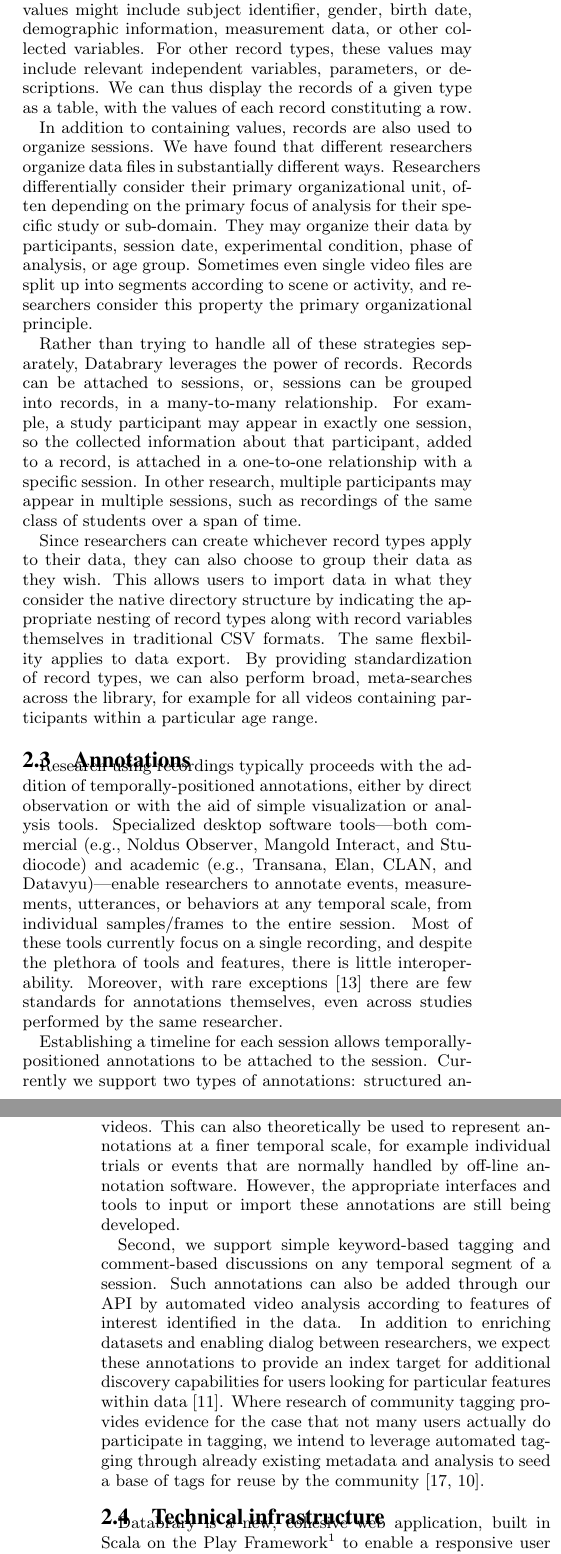
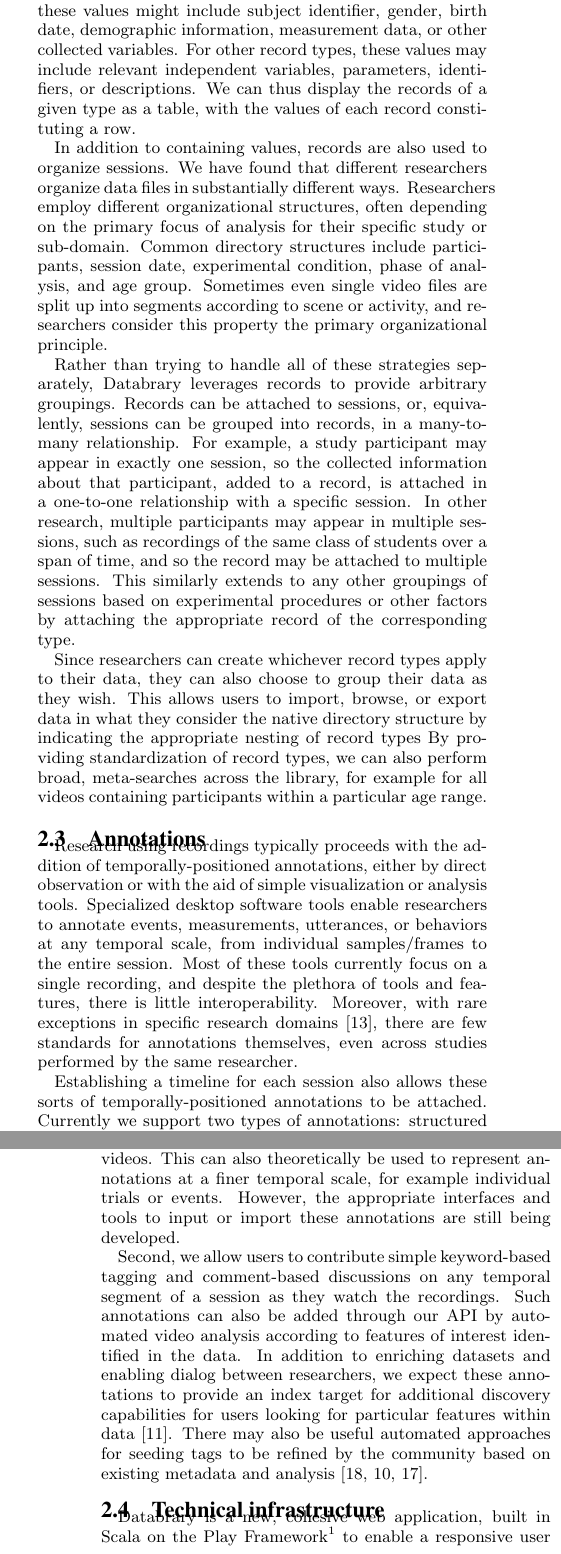
Before and after one commit to databrary/presentations, a LaTeX paper (jcdl-15/paper.tex): two parts of the columns of pages 2 and 3 of 5, joined at a grey line, cut so that both start at the same text. Compiled offline with pdfLaTeX.

Commit message:
A bit farther

```diff
--- a/jcdl-15/paper.tex
+++ b/jcdl-15/paper.tex
@@ -84,8 +84,8 @@ The combination of these two elements allows data and metadata to be flexibly st
 
 \subsection{Sessions}
 
-Recordings are often the core component of a data collection, and so sessions were designed to structure them in a way familiar to researchers.
-Sessions provide raw materials for subsequent detailed analysis or documentation about what measurements were made during the collection \cite{Bakeman_2012}.
-In some cases a single session can comprise multiple videos, either serially in time representing different segments of activity or in parallel from multiple cameras recording the same events.
+Sessions provide a container for raw materials and measurements that were made during a data collection \cite{Bakeman_2012}.
+As recordings are often the core component of a data collection, a session in many cases is defined by a single recording.
+In some cases a single session can comprise multiple videos, either serially in time representing different segments or in parallel from multiple cameras recording the same events.
 These primary recordings may also be augmented with other forms of timeseries data such as motion capture, eye tracking, or physiological recordings, as well as with additional point-in-time measurements, observations, or surveys, all of which have specific and critical temporal relationships with the primary data.
 
@@ -94,3 +93 @@ When working with multiple primary recordings, researchers often combine these r
 For example, they may concatenate serial recordings or make a composite video by joining or overlaying frames.
-Some may overlay or combine secondary data, by adding waveform or frequency visualizations below a video, or by overlaying cross-hairs representing location or gaze data (that is, where a subject is looking during data collection).
-Doing so allows for more convenient human analysis of the data in standard playback tools that support single data streams, but this spatial or temporal downsampling can obscure or mask some data patterns.
@@ -107,51 +107,46 @@ A record can represent many things that are typically conceived of as a row of a
 Each may represent a single data sample, such as a participant, group, or classroom, a level of analysis, such as an experimental trial, task, condition, or location, or some other factor.
 A record is thus defined by one of the above types along with any number of scalar values, which can be textual, numeric, or date.
 In the case of a record representing an individual participant, these values might include subject identifier, gender, birth date, demographic information, measurement data, or other collected variables.
-For other record types, these values may include relevant independent variables, parameters, or descriptions.
+For other record types, these values may include relevant independent variables, parameters, identifiers, or descriptions.
 We can thus display the records of a given type as a table, with the values of each record constituting a row.
 
 In addition to containing values, records are also used to organize sessions.
 We have found that different researchers organize data files in substantially different ways.
-Researchers differentially consider their primary organizational unit, often depending on the primary focus of analysis for their specific study or sub-domain.
-They may organize their data by participants, session date, experimental condition, phase of analysis, or age group.
+Researchers employ different organizational structures, often depending on the primary focus of analysis for their specific study or sub-domain.
+Common directory structures include participants, session date, experimental condition, phase of analysis, and age group.
 Sometimes even single video files are split up into segments according to scene or activity, and researchers consider this property the primary organizational principle.
 
-Rather than trying to handle all of these strategies separately, Databrary leverages the power of records.
-Records can be attached to sessions, or, sessions can be grouped into records, in a many-to-many relationship.
+Rather than trying to handle all of these strategies separately, Databrary leverages records to provide arbitrary groupings.
+Records can be attached to sessions, or, equivalently, sessions can be grouped into records, in a many-to-many relationship.
 For example, a study participant may appear in exactly one session, so the collected information about that participant, added to a record, is attached in a one-to-one relationship with a specific session.
-In other research, multiple participants may appear in multiple sessions, such as recordings of the same class of students over a span of time.
-% for brevity, can we either exclude or condense this sentence?: A dataset may consist of distinct sub-sets of participants based on differences in experimental procedures or locations; here each session would be placed into a record representing the procedure or location.
+In other research, multiple participants may appear in multiple sessions, such as recordings of the same class of students over a span of time, and so the record may be attached to multiple sessions.
+This similarly extends to any other groupings of sessions based on experimental procedures or other factors by attaching the appropriate record of the corresponding type.
 
 Since researchers can create whichever record types apply to their data, they can also choose to group their data as they wish.
-This allows users to import data in what they consider the native directory structure by indicating the appropriate nesting of record types along with record variables themselves in traditional CSV formats.
-The same flexbility applies to data export.
+This allows users to import, browse, or export data in what they consider the native directory structure by indicating the appropriate nesting of record types
 By providing standardization of record types, we can also perform broad, meta-searches across the library, for example for all videos containing participants within a particular age range.
 
 \subsection{Annotations}
 
-% rog this section needs work.
+Research using recordings typically proceeds with the addition of temporally-positioned annotations, either by direct observation or with the aid of simple visualization or analysis tools.
+Specialized desktop software tools enable researchers to annotate events, measurements, utterances, or behaviors at any temporal scale, from individual samples/frames to the entire session.
+Most of these tools currently focus on a single recording, and despite the plethora of tools and features, there is little interoperability.
+Moreover, with rare exceptions in specific research domains \cite{MacWhinney2001}, there are few standards for annotations themselves, even across studies performed by the same researcher.
 
-Research using recordings typically proceeds with the addition of temporally-positioned annotations, either by direct observation or with the aid of simple visualization or analysis tools.
-Specialized desktop software tools---both commercial (e.g., Noldus Observer, Mangold Interact, and Studiocode) and academic (e.g., Transana, Elan, CLAN, and Datavyu)---enable researchers to annotate events, measurements, utterances, or behaviors at any temporal scale, from individual samples/frames to the entire session.
-Most of these tools currently focus on a single recording, and despite the plethora of tools and features, there is little interoperability.
-Moreover, with rare exceptions \cite{MacWhinney2001} there are few standards for annotations themselves, even across studies performed by the same researcher.
-%moved ^ from intro
-
-Establishing a timeline for each session allows temporally-positioned annotations to be attached to the session.
+Establishing a timeline for each session also allows these sorts of temporally-positioned annotations to be attached.
 Currently we support two types of annotations: structured annotations based on records and added by the data contributors; and simple annotations contributed by the community.
 Eventually we hope to extend both of these to support the full range of annotations performed during analysis, both directly on the web and imported from existing software.
 
 First, records can be attached not only to entire sessions, but also to arbitrary temporal sub-sets of a session.
 If any record relates to a part, scene, or section of a session---for example a participant being present for only part of a recording---it can be applied within the timeline of a session to only that appropriate part.
 This allows an additional type of organizational structure researchers employ, wherein records define virtual sub-sessions that can be grouped and interacted with as units, without needing to cut up source videos.
-This can also theoretically be used to represent annotations at a finer temporal scale, for example individual trials or events that are normally handled by off-line annotation software.
+This can also theoretically be used to represent annotations at a finer temporal scale, for example individual trials or events.
 However, the appropriate interfaces and tools to input or import these annotations are still being developed.
 
-Second, we support simple keyword-based tagging and comment-based discussions on any temporal segment of a session.
+Second, we allow users to contribute simple keyword-based tagging and comment-based discussions on any temporal segment of a session as they watch the recordings.
 Such annotations can also be added through our API by automated video analysis according to features of interest identified in the data.
 In addition to enriching datasets and enabling dialog between researchers, we expect these annotations to provide an index target for additional discovery capabilities for users looking for particular features within data \cite{Lanagan_Smeaton_2012}.
-Where research of community tagging provides evidence for the case that not many users actually do participate in tagging, we intend to leverage automated tagging through already existing metadata and analysis to seed a base of tags for reuse by the community \cite{Yang_Lu_Giles_2011, Farooq_etal_2007}.
-%%dg - reflagging this last sentence, it's valuable, but seems to do a major belly flop right here.
+There may also be useful automated approaches for seeding tags to be refined by the community based on existing metadata and analysis \cite{Yang_Lu_Giles_2011,Farooq_etal_2007,Giles2013}.
 
 \subsection{Technical infrastructure}
 
```
Also changed, not shown: jcdl-15/paper.tex (16 more changed lines).
